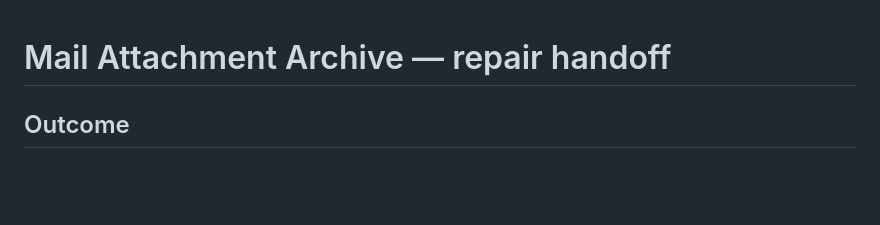
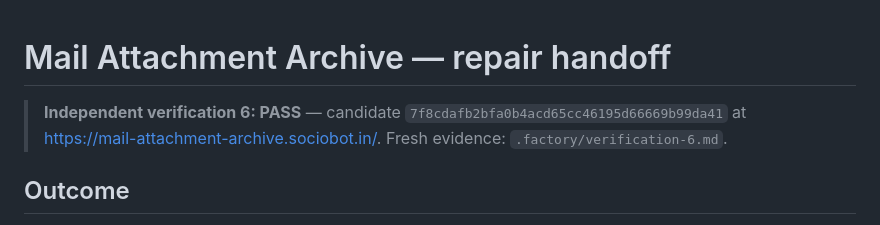
Before and after one commit to B-Divyesh/sf-mail-attachment-archive, a Markdown page: .factory/handoff.md, the part around the change. GitHub-like rendering; blank space fills up the shorter version.

Commit message:
docs: record independent verification 6 pass

```diff
--- a/.factory/handoff.md
+++ b/.factory/handoff.md
@@ -1,4 +1,6 @@
 # Mail Attachment Archive — repair handoff
+
+> **Independent verification 6: PASS** — candidate `7f8cdafb2bfa0b4acd65cc46195d66669b99da41` at https://mail-attachment-archive.sociobot.in/. Fresh evidence: `.factory/verification-6.md`.
 
 ## Outcome
 
```
Also changed, not shown: .factory/verification-6.md (added, +25 -0 lines).
